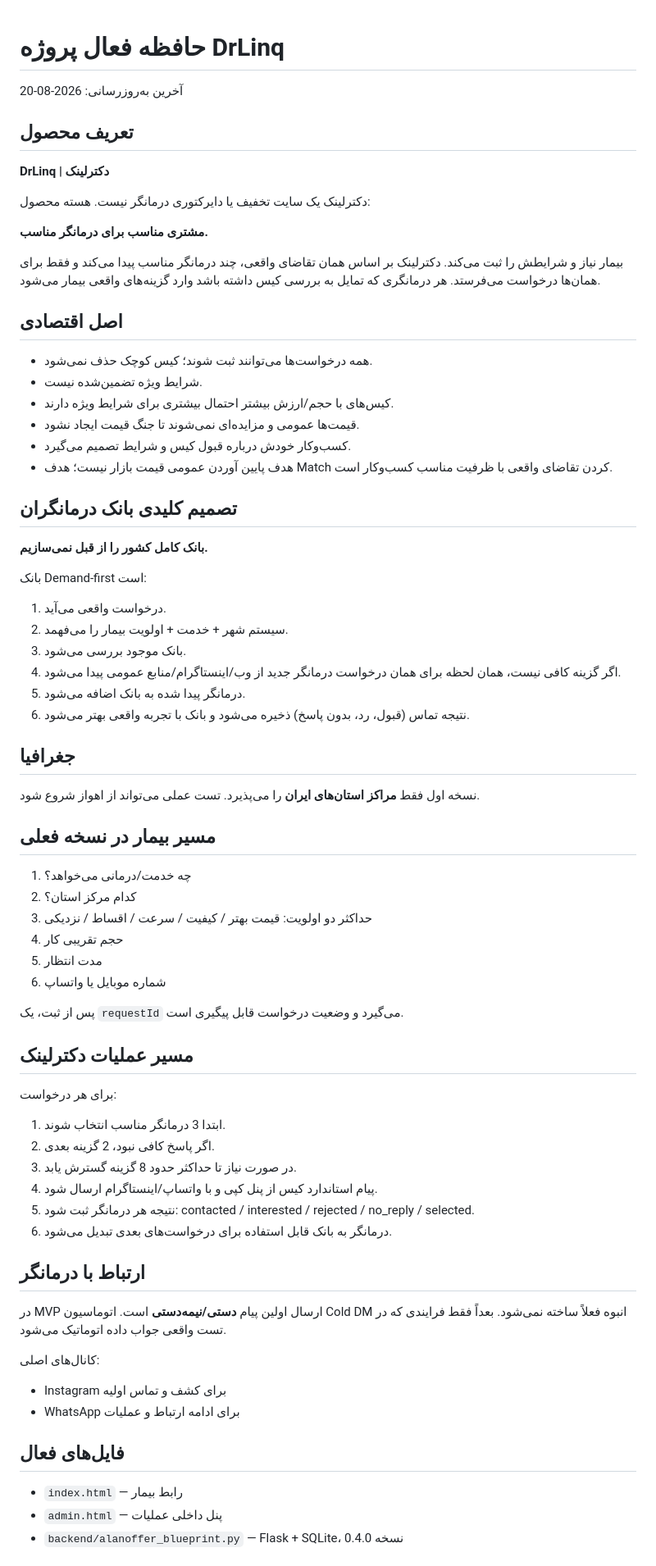
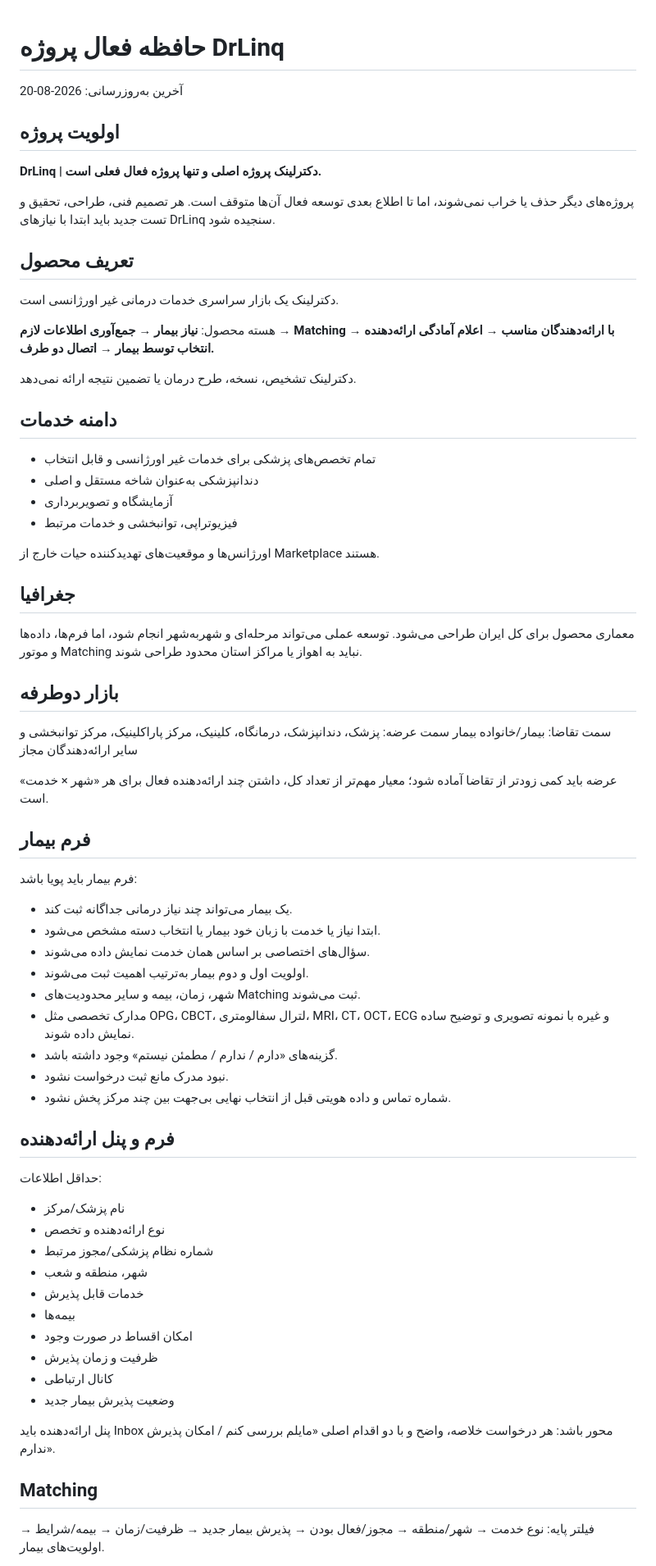
Before and after one commit to hajizadehmasoud5-ui/asanyab-test, a Markdown page: PROJECT_MEMORY.md, the part around one of its changes. Shown at 82% size. Rendered like a GitHub page.

Commit message:
Make DrLinq the sole active project and record nationwide multilingual scope

```diff
--- a/PROJECT_MEMORY.md
+++ b/PROJECT_MEMORY.md
@@ -2,65 +2,65 @@
 
 آخرین به‌روزرسانی: 2026-08-20
 
+## اولویت پروژه
+**DrLinq | دکترلینک پروژه اصلی و تنها پروژه فعال فعلی است.**
+
+پروژه‌های دیگر حذف یا خراب نمی‌شوند، اما تا اطلاع بعدی توسعه فعال آن‌ها متوقف است. هر تصمیم فنی، طراحی، تحقیق و تست جدید باید ابتدا با نیازهای DrLinq سنجیده شود.
+
 ## تعریف محصول
-**DrLinq | دکترلینک**
+دکترلینک یک بازار سراسری خدمات درمانی غیر اورژانسی است.
 
-دکترلینک یک سایت تخفیف یا دایرکتوری درمانگر نیست. هسته محصول:
+هسته محصول:
+**نیاز بیمار → جمع‌آوری اطلاعات لازم → Matching با ارائه‌دهندگان مناسب → اعلام آمادگی ارائه‌دهنده → انتخاب توسط بیمار → اتصال دو طرف.**
 
-**مشتری مناسب برای درمانگر مناسب.**
+دکترلینک تشخیص، نسخه، طرح درمان یا تضمین نتیجه ارائه نمی‌دهد.
 
-بیمار نیاز و شرایطش را ثبت می‌کند. دکترلینک بر اساس همان تقاضای واقعی، چند درمانگر مناسب پیدا می‌کند و فقط برای همان‌ها درخواست می‌فرستد. هر درمانگری که تمایل به بررسی کیس داشته باشد وارد گزینه‌های واقعی بیمار می‌شود.
+## دامنه خدمات
+- تمام تخصص‌های پزشکی برای خدمات غیر اورژانسی و قابل انتخاب
+- دندانپزشکی به‌عنوان شاخه مستقل و اصلی
+- آزمایشگاه و تصویربرداری
+- فیزیوتراپی، توانبخشی و خدمات مرتبط
 
-## اصل اقتصادی
-- همه درخواست‌ها می‌توانند ثبت شوند؛ کیس کوچک حذف نمی‌شود.
-- شرایط ویژه تضمین‌شده نیست.
-- کیس‌های با حجم/ارزش بیشتر احتمال بیشتری برای شرایط ویژه دارند.
-- قیمت‌ها عمومی و مزایده‌ای نمی‌شوند تا جنگ قیمت ایجاد نشود.
-- کسب‌وکار خودش درباره قبول کیس و شرایط تصمیم می‌گیرد.
-- هدف پایین آوردن عمومی قیمت بازار نیست؛ هدف Match کردن تقاضای واقعی با ظرفیت مناسب کسب‌وکار است.
-
-## تصمیم کلیدی بانک درمانگران
-**بانک کامل کشور را از قبل نمی‌سازیم.**
-
-بانک Demand-first است:
-1. درخواست واقعی می‌آید.
-2. سیستم شهر + خدمت + اولویت بیمار را می‌فهمد.
-3. بانک موجود بررسی می‌شود.
-4. اگر گزینه کافی نیست، همان لحظه برای همان درخواست درمانگر جدید از وب/اینستاگرام/منابع عمومی پیدا می‌شود.
-5. درمانگر پیدا شده به بانک اضافه می‌شود.
-6. نتیجه تماس (قبول، رد، بدون پاسخ) ذخیره می‌شود و بانک با تجربه واقعی بهتر می‌شود.
+اورژانس‌ها و موقعیت‌های تهدیدکننده حیات خارج از Marketplace هستند.
 
 ## جغرافیا
-نسخه اول فقط **مراکز استان‌های ایران** را می‌پذیرد. تست عملی می‌تواند از اهواز شروع شود.
+معماری محصول برای کل ایران طراحی می‌شود.
+توسعه عملی می‌تواند مرحله‌ای و شهر‌به‌شهر انجام شود، اما فرم‌ها، داده‌ها و موتور Matching نباید به اهواز یا مراکز استان محدود طراحی شوند.
 
-## مسیر بیمار در نسخه فعلی
-1. چه خدمت/درمانی می‌خواهد؟
-2. کدام مرکز استان؟
-3. حداکثر دو اولویت: قیمت بهتر / کیفیت / سرعت / اقساط / نزدیکی
-4. حجم تقریبی کار
-5. مدت انتظار
-6. شماره موبایل یا واتساپ
+## بازار دوطرفه
+سمت تقاضا: بیمار/خانواده بیمار
+سمت عرضه: پزشک، دندانپزشک، درمانگاه، کلینیک، مرکز پاراکلینیک، مرکز توانبخشی و سایر ارائه‌دهندگان مجاز
 
-پس از ثبت، یک `requestId` می‌گیرد و وضعیت درخواست قابل پیگیری است.
+عرضه باید کمی زودتر از تقاضا آماده شود؛ معیار مهم‌تر از تعداد کل، داشتن چند ارائه‌دهنده فعال برای هر «شهر × خدمت» است.
 
-## مسیر عملیات دکترلینک
-برای هر درخواست:
-1. ابتدا 3 درمانگر مناسب انتخاب شوند.
-2. اگر پاسخ کافی نبود، 2 گزینه بعدی.
-3. در صورت نیاز تا حداکثر حدود 8 گزینه گسترش یابد.
-4. پیام استاندارد کیس از پنل کپی و با واتساپ/اینستاگرام ارسال شود.
-5. نتیجه هر درمانگر ثبت شود: contacted / interested / rejected / no_reply / selected.
-6. درمانگر به بانک قابل استفاده برای درخواست‌های بعدی تبدیل می‌شود.
+## فرم بیمار
+فرم بیمار باید پویا باشد:
+- یک بیمار می‌تواند چند نیاز درمانی جداگانه ثبت کند.
+- ابتدا نیاز یا خدمت با زبان خود بیمار یا انتخاب دسته مشخص می‌شود.
+- سؤال‌های اختصاصی بر اساس همان خدمت نمایش داده می‌شوند.
+- اولویت اول و دوم بیمار به‌ترتیب اهمیت ثبت می‌شوند.
+- شهر، زمان، بیمه و سایر محدودیت‌های Matching ثبت می‌شوند.
+- مدارک تخصصی مثل OPG، CBCT، لترال سفالومتری، MRI، CT، OCT، ECG و غیره با نمونه تصویری و توضیح ساده نمایش داده شوند.
+- گزینه‌های «دارم / ندارم / مطمئن نیستم» وجود داشته باشد.
+- نبود مدرک مانع ثبت درخواست نشود.
+- شماره تماس و داده هویتی قبل از انتخاب نهایی بی‌جهت بین چند مرکز پخش نشود.
 
-## ارتباط با درمانگر
-در MVP ارسال اولین پیام **دستی/نیمه‌دستی** است. اتوماسیون Cold DM انبوه فعلاً ساخته نمی‌شود. بعداً فقط فرایندی که در تست واقعی جواب داده اتوماتیک می‌شود.
+## فرم و پنل ارائه‌دهنده
+حداقل اطلاعات:
+- نام پزشک/مرکز
+- نوع ارائه‌دهنده و تخصص
+- شماره نظام پزشکی/مجوز مرتبط
+- شهر، منطقه و شعب
+- خدمات قابل پذیرش
+- بیمه‌ها
+- امکان اقساط در صورت وجود
+- ظرفیت و زمان پذیرش
+- کانال ارتباطی
+- وضعیت پذیرش بیمار جدید
 
-کانال‌های اصلی:
-- Instagram برای کشف و تماس اولیه
-- WhatsApp برای ادامه ارتباط و عملیات
+پنل ارائه‌دهنده باید Inbox محور باشد: هر درخواست خلاصه، واضح و با دو اقدام اصلی «مایلم بررسی کنم / امکان پذیرش ندارم».
 
-## فایل‌های فعال
-- `index.html` — رابط بیمار
-- `admin.html` — پنل داخلی عملیات
-- `backend/alanoffer_blueprint.py` — Flask + SQLite، نسخه 0.4.0
+## Matching
+فیلتر پایه:
+نوع خدمت → شهر/منطقه → مجوز/فعال بودن → پذیرش بیمار جدید → ظرفیت/زمان → بیمه/شرایط → اولویت‌های بیمار.
 
```
Also changed, not shown: other parts of PROJECT_MEMORY.md (+54 -26 lines).
